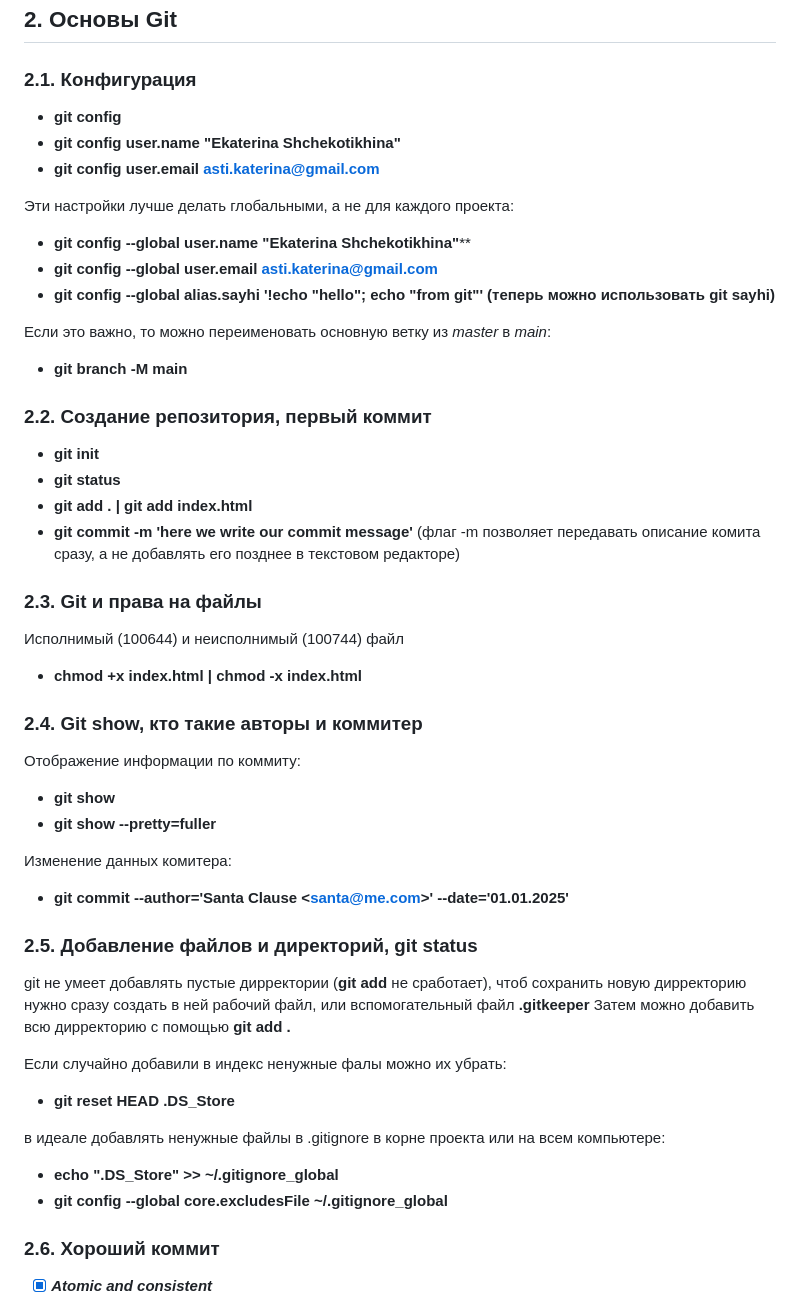
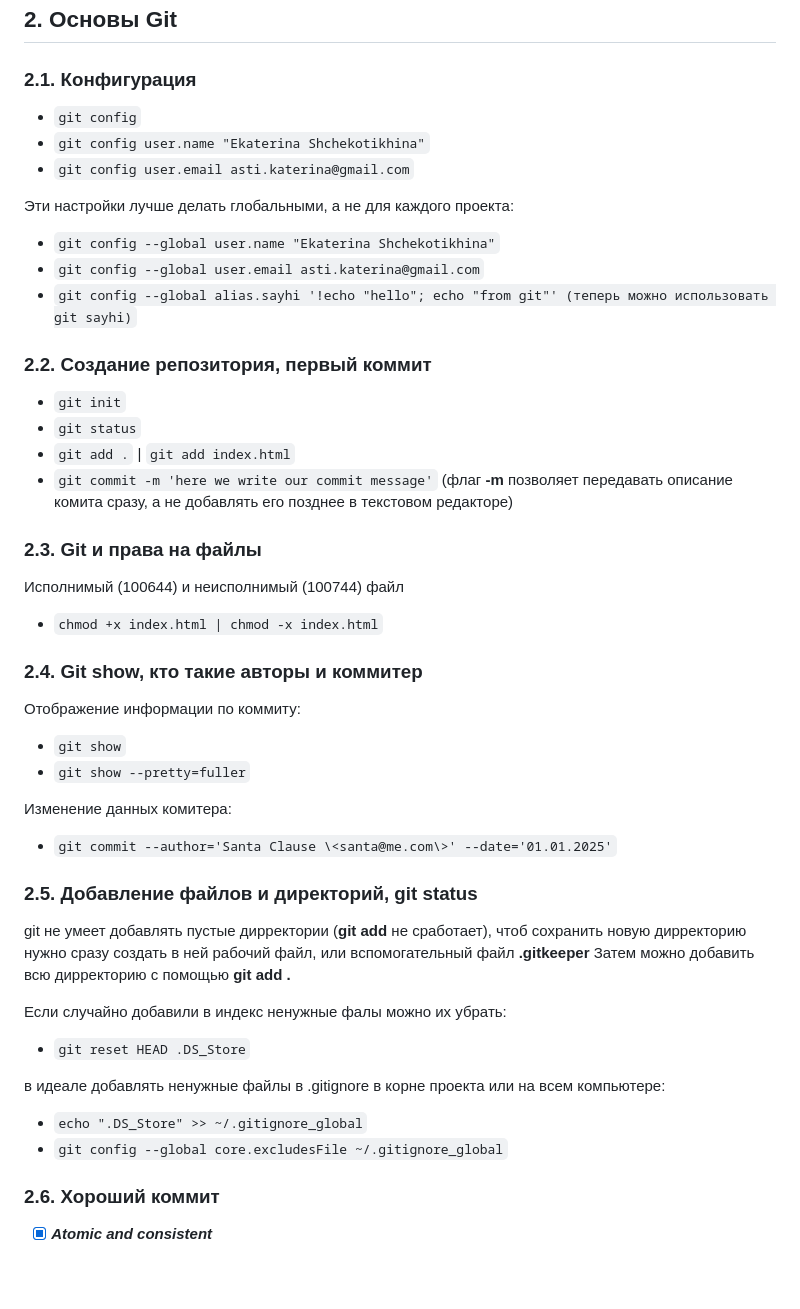
Before and after one commit to katerina-shche/Slonit, a Markdown page: git-commands.md, the part around the change printed below. GitHub-like rendering; blank space fills up the shorter version.

Commit message:
bold text to code lines

```diff
--- a/git-commands.md
+++ b/git-commands.md
@@ -28,41 +27,38 @@
 
 ## 2. Основы Git
 ### 2.1. Конфигурация
-- **git config**
-- **git config user.name "Ekaterina Shchekotikhina"**
-- **git config user.email asti.katerina@gmail.com**
+- `git config`
+- `git config user.name "Ekaterina Shchekotikhina"`
+- `git config user.email asti.katerina@gmail.com`
 
 Эти настройки лучше делать глобальными, а не для каждого проекта:
 
-- **git config --global user.name "Ekaterina Shchekotikhina"****
-- **git config --global user.email asti.katerina@gmail.com**
-- **git config --global alias.sayhi '!echo "hello"; echo "from git"' (теперь можно использовать git sayhi)**
-
-Если это важно, то можно переименовать основную ветку из *master* в *main*:
-- **git branch -M main**
+- `git config --global user.name "Ekaterina Shchekotikhina"`
+- `git config --global user.email asti.katerina@gmail.com`
+- `git config --global alias.sayhi '!echo "hello"; echo "from git"' (теперь можно использовать git sayhi)`
 
 ### 2.2. Создание репозитория, первый коммит
-- **git init**
-- **git status**
-- **git add . | git add index.html**
-- **git commit -m 'here we write our commit message'** (флаг -m позволяет передавать описание комита сразу, а не добавлять его позднее в текстовом редакторе)
+- `git init`
+- `git status`
+- `git add .` | `git add index.html`
+- `git commit -m 'here we write our commit message'` (флаг **-m** позволяет передавать описание комита сразу, а не добавлять его позднее в текстовом редакторе)
 
 ### 2.3. Git и права на файлы
 
 Исполнимый (100644) и неисполнимый (100744) файл
 
-- **chmod +x index.html | chmod -x index.html**
+- `chmod +x index.html | chmod -x index.html`
 
 ### 2.4. Git show, кто такие авторы и коммитер
 
 Отображение информации по коммиту:
 
-- **git show**
-- **git show --pretty=fuller**
+- `git show`
+- `git show --pretty=fuller`
 
 Изменение данных комитера:
 
-- **git commit --author='Santa Clause \<santa@me.com\>' --date='01.01.2025'**
+- `git commit --author='Santa Clause \<santa@me.com\>' --date='01.01.2025'`
 
 ### 2.5. Добавление файлов и директорий, git status
 
@@ -70,12 +66,12 @@ git не умеет добавлять пустые дирректории (**gi
 
 Если случайно добавили в индекс ненужные фалы можно их убрать:
 
-- **git reset HEAD .DS_Store**
+- `git reset HEAD .DS_Store`
 
 в идеале добавлять ненужные файлы в .gitignore в корне проекта или на всем компьютере:
 
-- **echo ".DS_Store" >> ~/.gitignore_global**
-- **git config --global core.excludesFile ~/.gitignore_global**
+- `echo ".DS_Store" >> ~/.gitignore_global`
+- `git config --global core.excludesFile ~/.gitignore_global`
 
 ### 2.6. Хороший коммит
 
```
Also changed, not shown: other parts of git-commands.md (+7 -8 lines).
